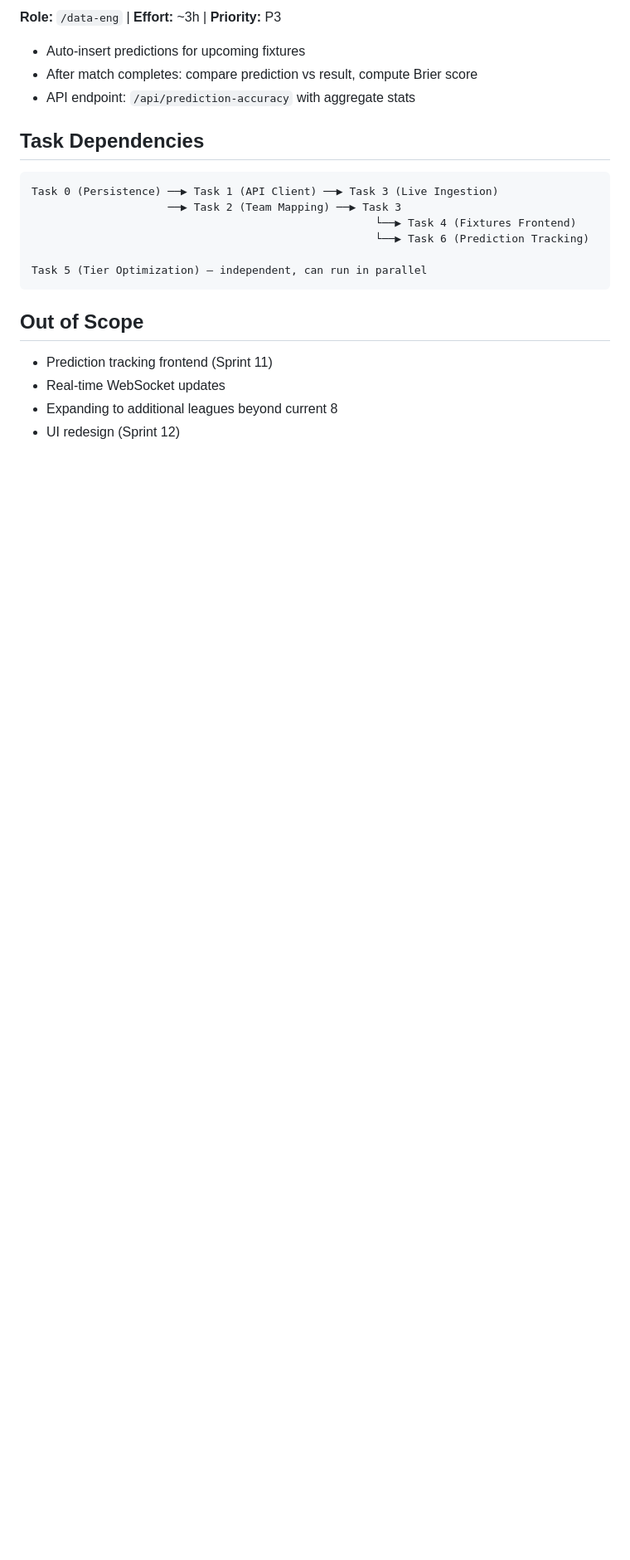
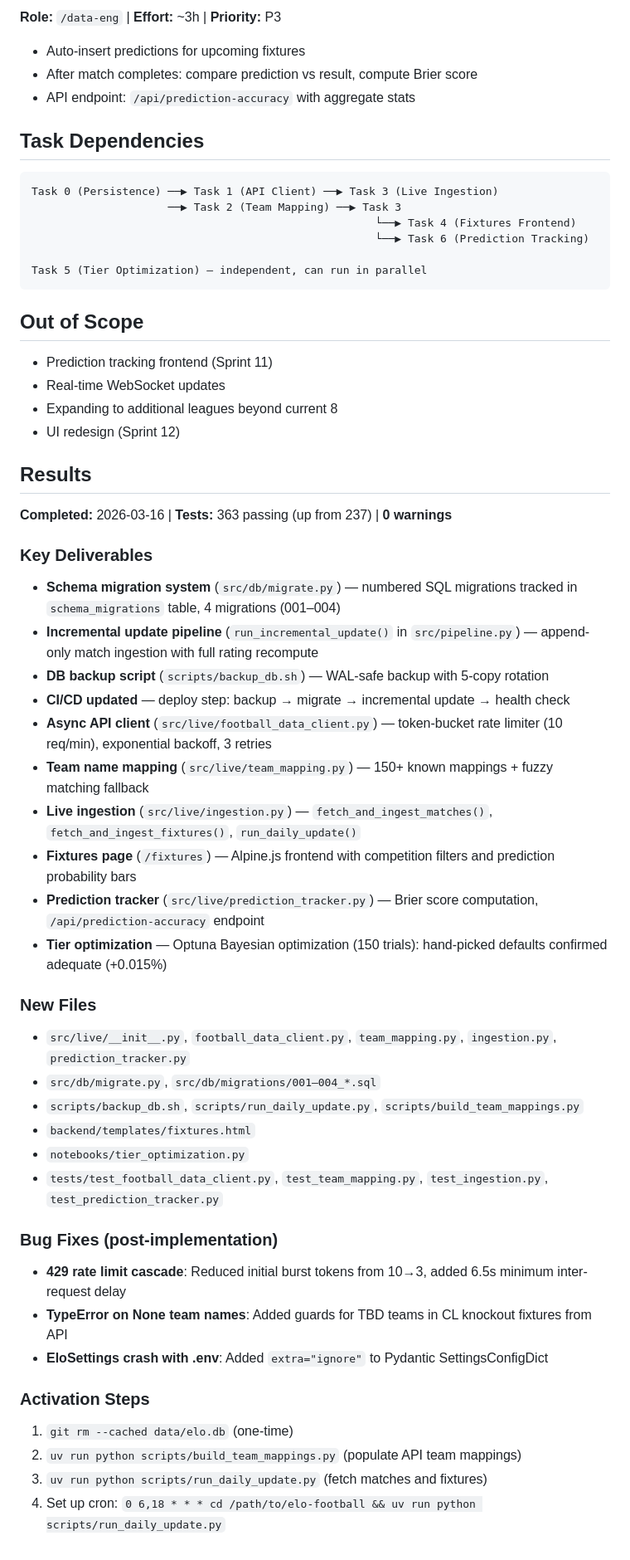
Before and after one commit to linards-kalvans/elo-football, a Markdown page: docs/sprint-10-plan.md, the part around one of its changes. Shown at 83% size. GitHub-like rendering; blank space fills up the shorter version.

Commit message:
Track sprint 10 results

```diff
--- a/docs/sprint-10-plan.md
+++ b/docs/sprint-10-plan.md
@@ -122,3 +122,38 @@ Task 5 (Tier Optimization) — independent, can run in parallel
 - Real-time WebSocket updates
 - Expanding to additional leagues beyond current 8
 - UI redesign (Sprint 12)
+
+## Results
+
+**Completed:** 2026-03-16 | **Tests:** 363 passing (up from 237) | **0 warnings**
+
+### Key Deliverables
+- **Schema migration system** (`src/db/migrate.py`) — numbered SQL migrations tracked in `schema_migrations` table, 4 migrations (001–004)
+- **Incremental update pipeline** (`run_incremental_update()` in `src/pipeline.py`) — append-only match ingestion with full rating recompute
+- **DB backup script** (`scripts/backup_db.sh`) — WAL-safe backup with 5-copy rotation
+- **CI/CD updated** — deploy step: backup → migrate → incremental update → health check
+- **Async API client** (`src/live/football_data_client.py`) — token-bucket rate limiter (10 req/min), exponential backoff, 3 retries
+- **Team name mapping** (`src/live/team_mapping.py`) — 150+ known mappings + fuzzy matching fallback
+- **Live ingestion** (`src/live/ingestion.py`) — `fetch_and_ingest_matches()`, `fetch_and_ingest_fixtures()`, `run_daily_update()`
+- **Fixtures page** (`/fixtures`) — Alpine.js frontend with competition filters and prediction probability bars
+- **Prediction tracker** (`src/live/prediction_tracker.py`) — Brier score computation, `/api/prediction-accuracy` endpoint
+- **Tier optimization** — Optuna Bayesian optimization (150 trials): hand-picked defaults confirmed adequate (+0.015%)
+
+### New Files
+- `src/live/__init__.py`, `football_data_client.py`, `team_mapping.py`, `ingestion.py`, `prediction_tracker.py`
+- `src/db/migrate.py`, `src/db/migrations/001–004_*.sql`
+- `scripts/backup_db.sh`, `scripts/run_daily_update.py`, `scripts/build_team_mappings.py`
+- `backend/templates/fixtures.html`
+- `notebooks/tier_optimization.py`
+- `tests/test_football_data_client.py`, `test_team_mapping.py`, `test_ingestion.py`, `test_prediction_tracker.py`
+
+### Bug Fixes (post-implementation)
+- **429 rate limit cascade**: Reduced initial burst tokens from 10→3, added 6.5s minimum inter-request delay
+- **TypeError on None team names**: Added guards for TBD teams in CL knockout fixtures from API
+- **EloSettings crash with .env**: Added `extra="ignore"` to Pydantic SettingsConfigDict
+
+### Activation Steps
+1. `git rm --cached data/elo.db` (one-time)
+2. `uv run python scripts/build_team_mappings.py` (populate API team mappings)
+3. `uv run python scripts/run_daily_update.py` (fetch matches and fixtures)
+4. Set up cron: `0 6,18 * * * cd /path/to/elo-football && uv run python scripts/run_daily_update.py`
```
Also changed, not shown: other parts of docs/sprint-10-plan.md (+14 -14 lines), CLAUDE.md (+18 -8 lines), docs/milestones.md (+55 -47 lines).
